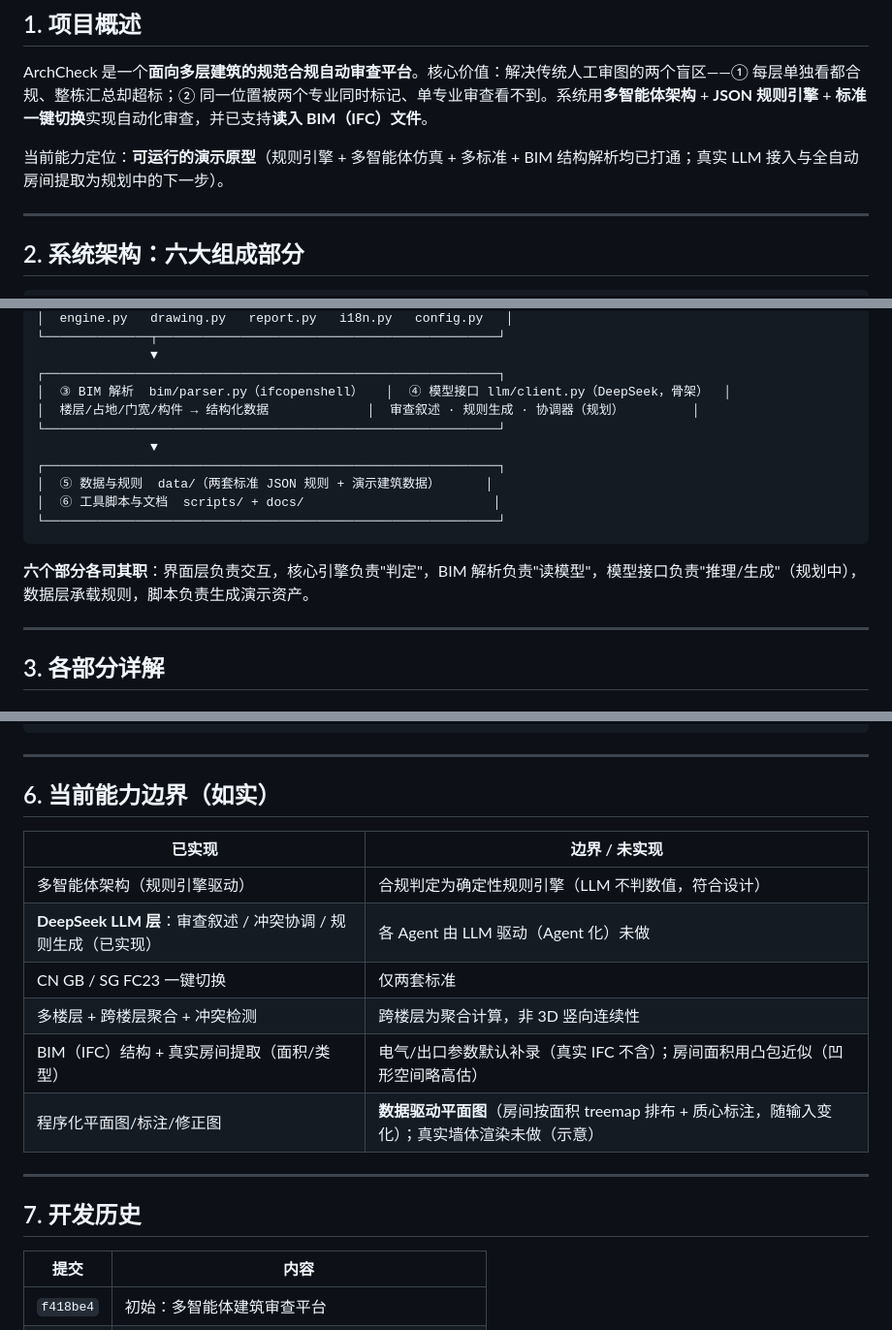
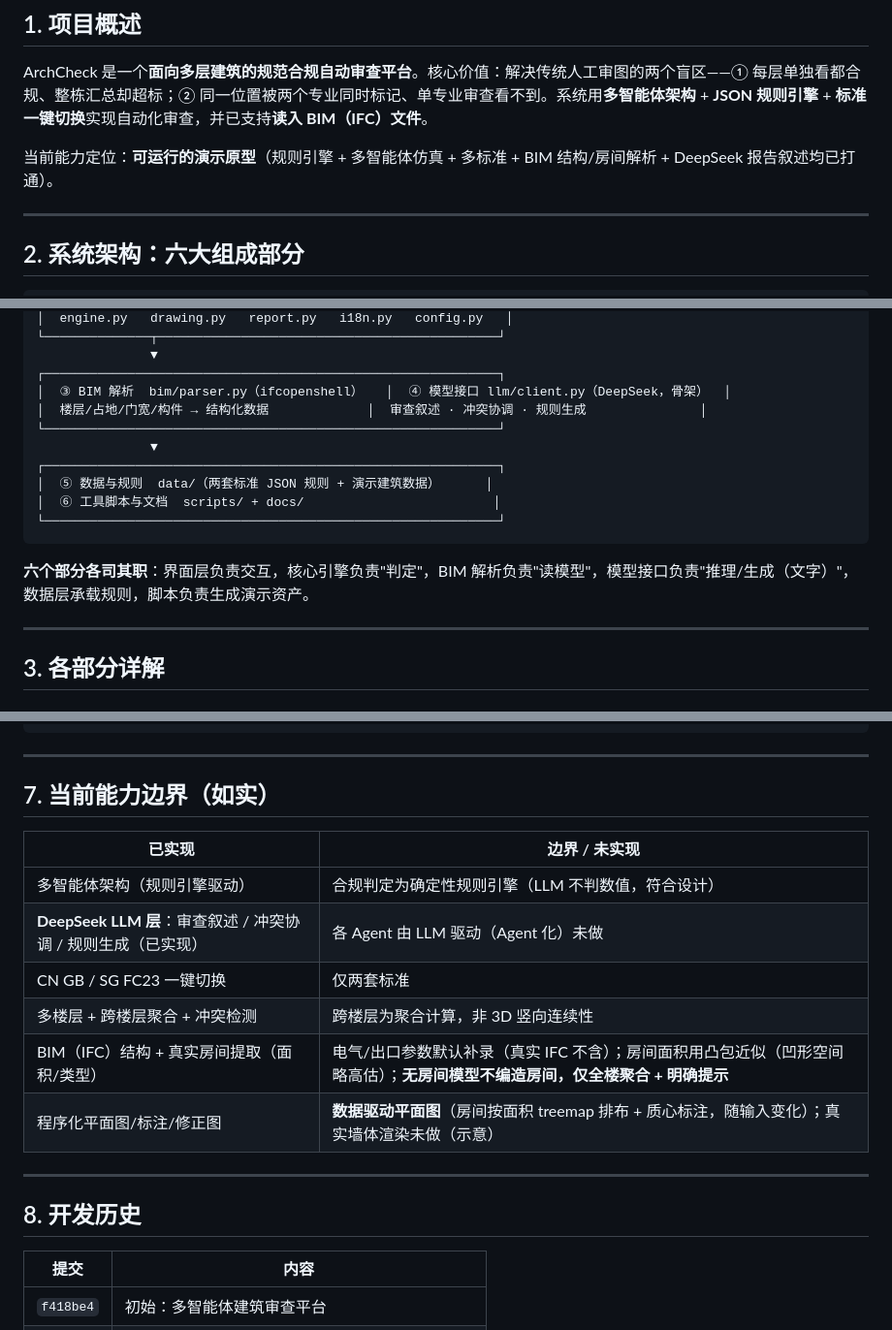
Before and after one commit to Radiant927/ArchCheck, a Markdown page: docs/TECHNICAL_REPORT.md, 3 parts joined by grey strips. Shown at 97% size. GitHub-like rendering.

````diff
--- a/docs/TECHNICAL_REPORT.md
+++ b/docs/TECHNICAL_REPORT.md
@@ -9,7 +9,7 @@
 
 ArchCheck 是一个**面向多层建筑的规范合规自动审查平台**。核心价值：解决传统人工审图的两个盲区——① 每层单独看都合规、整栋汇总却超标；② 同一位置被两个专业同时标记、单专业审查看不到。系统用**多智能体架构** + **JSON 规则引擎** + **标准一键切换**实现自动化审查，并已支持**读入 BIM（IFC）文件**。
 
-当前能力定位：**可运行的演示原型**（规则引擎 + 多智能体仿真 + 多标准 + BIM 结构解析均已打通；真实 LLM 接入与全自动房间提取为规划中的下一步）。
+当前能力定位：**可运行的演示原型**（规则引擎 + 多智能体仿真 + 多标准 + BIM 结构/房间解析 + DeepSeek 报告叙述均已打通）。
 
 ---
 
@@ -28,7 +28,7 @@ ArchCheck 是一个**面向多层建筑的规范合规自动审查平台**。核
                ▼
 ┌────────────────────────────────────────────────────────────┐
 │  ③ BIM 解析  bim/parser.py（ifcopenshell）   │  ④ 模型接口 llm/client.py（DeepSeek，骨架）  │
-│  楼层/占地/门宽/构件 → 结构化数据             │  审查叙述 · 规则生成 · 协调器（规划）         │
+│  楼层/占地/门宽/构件 → 结构化数据             │  审查叙述 · 冲突协调 · 规则生成               │
 └────────────────────────────────────────────────────────────┘
                ▼
 ┌────────────────────────────────────────────────────────────┐
@@ -37,7 +37,7 @@ ArchCheck 是一个**面向多层建筑的规范合规自动审查平台**。核
 └────────────────────────────────────────────────────────────┘
 ```
 
-**六个部分各司其职**：界面层负责交互，核心引擎负责"判定"，BIM 解析负责"读模型"，模型接口负责"推理/生成"（规划中），数据层承载规则，脚本负责生成演示资产。
+**六个部分各司其职**：界面层负责交互，核心引擎负责"判定"，BIM 解析负责"读模型"，模型接口负责"推理/生成（文字）"，数据层承载规则，脚本负责生成演示资产。
 
 ---
 
@@ -166,7 +209,7 @@ ArchCheck 是一个**面向多层建筑的规范合规自动审查平台**。核
 
 ---
 
-## 6. 当前能力边界（如实）
+## 7. 当前能力边界（如实）
 
 | 已实现 | 边界 / 未实现 |
 |---|---|
@@ -174,12 +217,12 @@ ArchCheck 是一个**面向多层建筑的规范合规自动审查平台**。核
 | **DeepSeek LLM 层**：审查叙述 / 冲突协调 / 规则生成（已实现）| 各 Agent 由 LLM 驱动（Agent 化）未做 |
 | CN GB / SG FC23 一键切换 | 仅两套标准 |
 | 多楼层 + 跨楼层聚合 + 冲突检测 | 跨楼层为聚合计算，非 3D 竖向连续性 |
-| BIM（IFC）结构 + 真实房间提取（面积/类型）| 电气/出口参数默认补录（真实 IFC 不含）；房间面积用凸包近似（凹形空间略高估）|
+| BIM（IFC）结构 + 真实房间提取（面积/类型）| 电气/出口参数默认补录（真实 IFC 不含）；房间面积用凸包近似（凹形空间略高估）；**无房间模型不编造房间，仅全楼聚合 + 明确提示** |
 | 程序化平面图/标注/修正图 | **数据驱动平面图**（房间按面积 treemap 排布 + 质心标注，随输入变化）；真实墙体渲染未做（示意）|
 
 ---
 
-## 7. 开发历史
+## 8. 开发历史
 
 | 提交 | 内容 |
 |---|---|
````
Also changed, not shown: other parts of docs/TECHNICAL_REPORT.md (+46 -3 lines).
